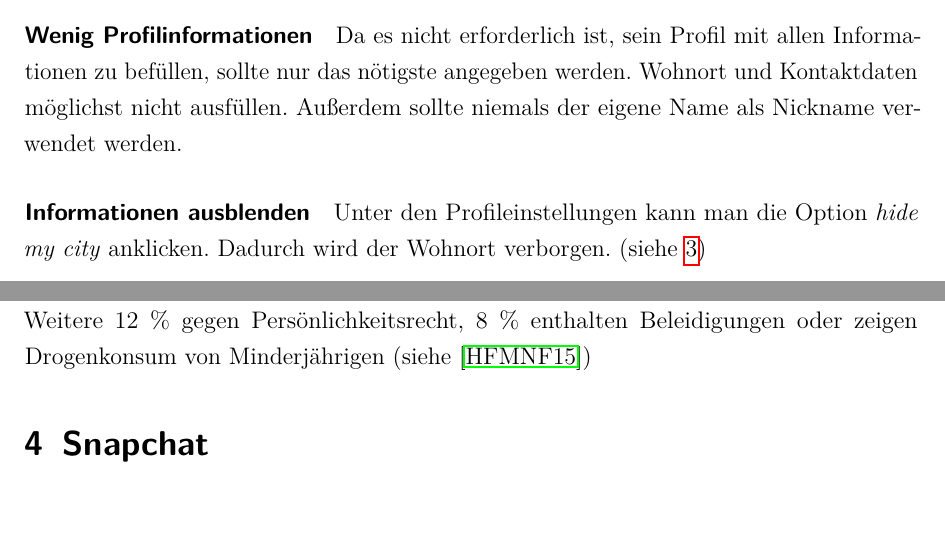
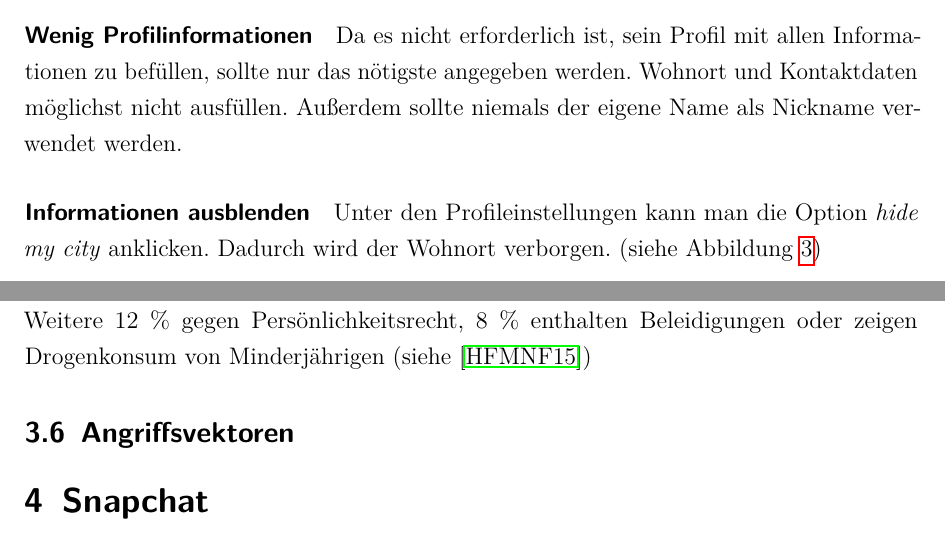
Before and after one commit to johannespfann/marketing-paper, a LaTeX document (mafa-paper.tex, which reads content/younow-empfehlung.tex): two parts of pages 7 and 9 of 10, joined at a grey line, cut so that both start at the same text. Compiled offline with pdfLaTeX; an older LaTeX class or package is replaced by its successor.

Commit message:
commited before pull

```diff
--- a/content/younow-empfehlung.tex
+++ b/content/younow-empfehlung.tex
@@ -5,7 +5,7 @@ Da es nicht erforderlich ist, sein Profil mit allen Informationen zu befüllen,
 
 
 \paragraph{Informationen ausblenden}
-Unter den Profileinstellungen kann man die Option \textit{hide my city} anklicken. Dadurch wird der Wohnort verborgen. (siehe \ref{privats_einstellung})
+Unter den Profileinstellungen kann man die Option \textit{hide my city} anklicken. Dadurch wird der Wohnort verborgen. (siehe Abbildung \ref{privats_einstellung})
 
 \begin{figure}[!ht]
 \centering
--- a/mafa-paper.tex
+++ b/mafa-paper.tex
@@ -84,6 +84,8 @@
 \subsection{Skandale}
 \input{./content/younow-skandale}
 
+\subsection{Angriffsvektoren}
+\input{./content/angriffsvektoren}
 
 \section{Snapchat}
 \input{./content/snapchat-beschreibung}
```
Also changed, not shown: content/angriffsvektoren.tex (added), 1 other file.
